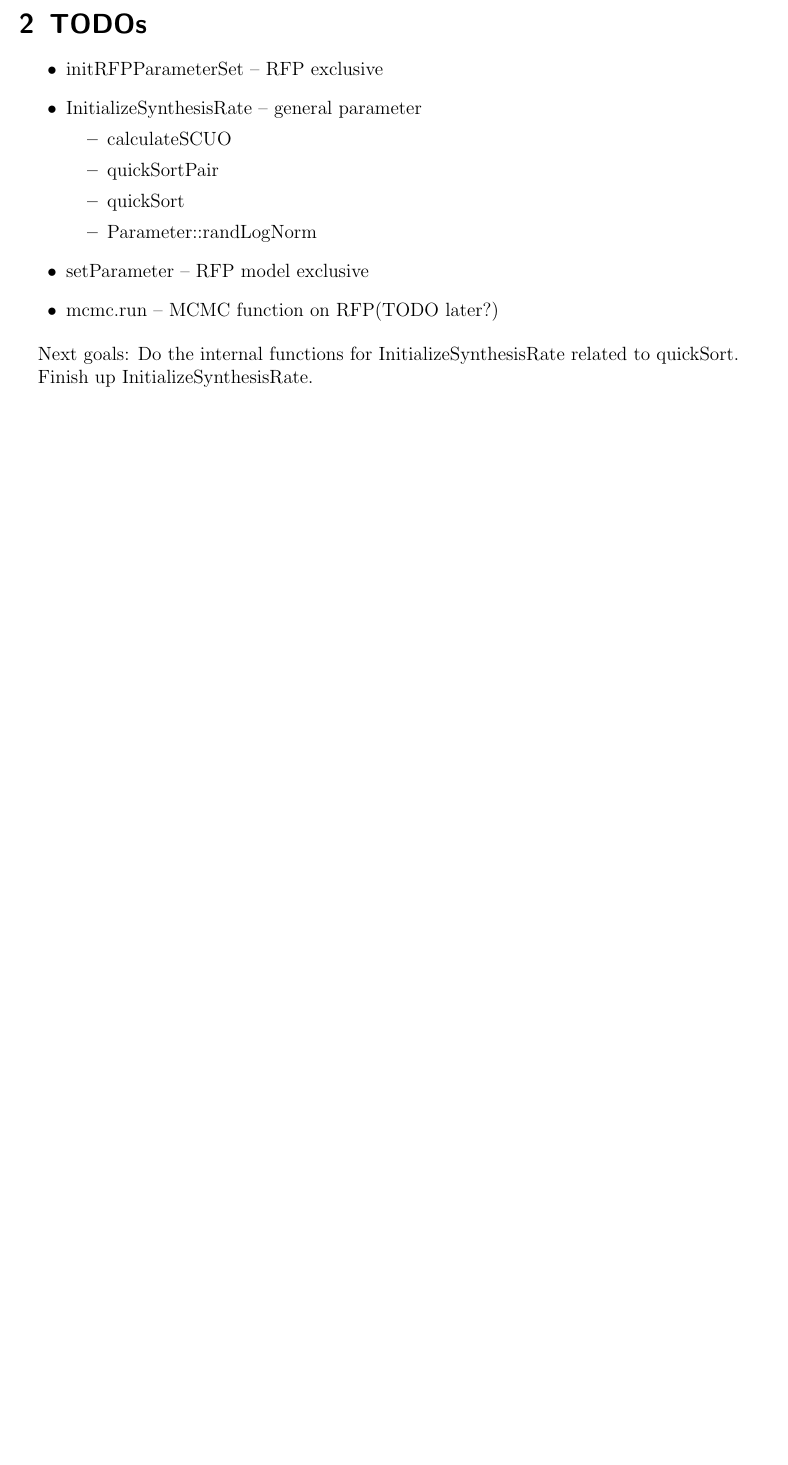
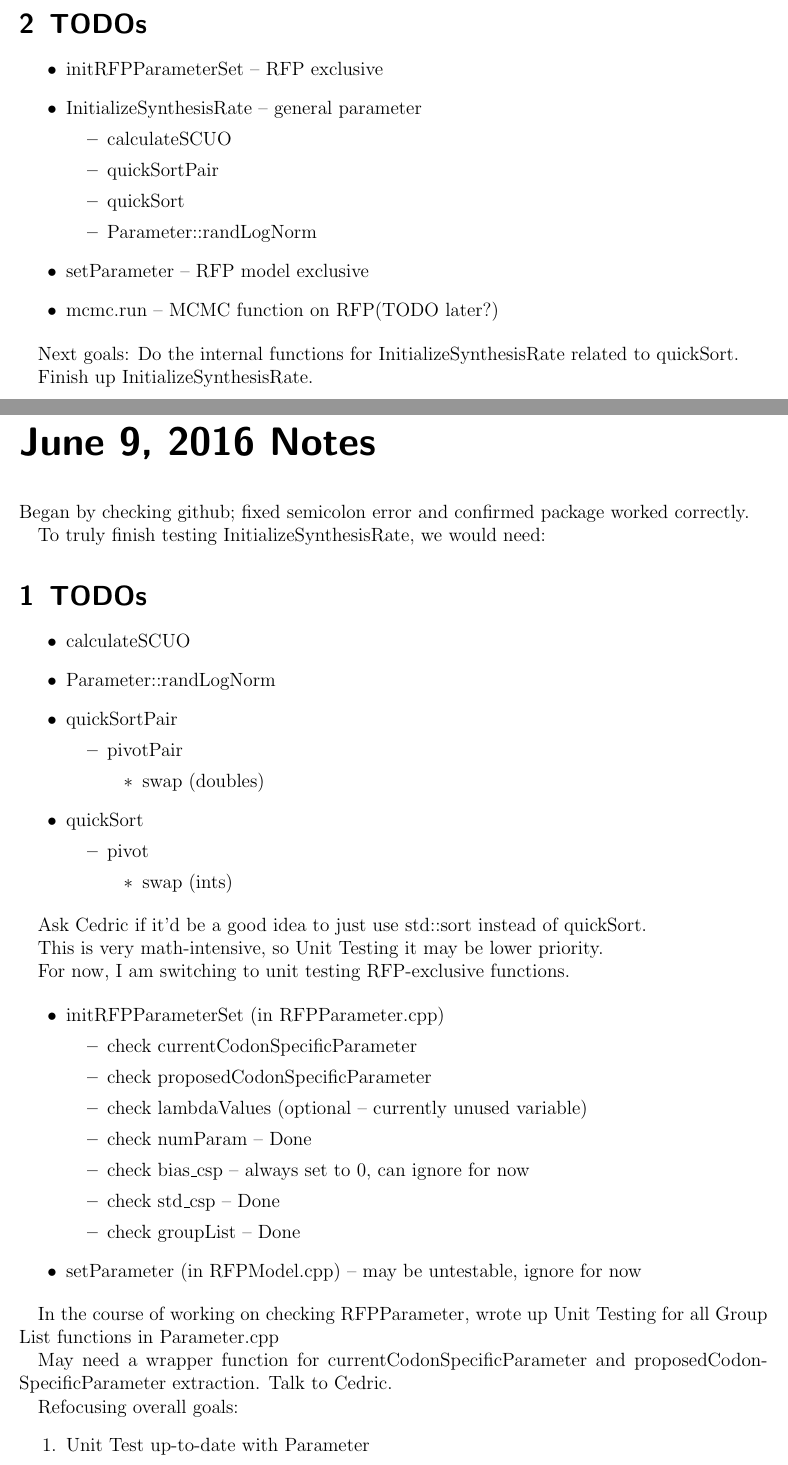
Before and after one commit to GilchristLab/labnotebooks, a LaTeX book (Hollis.Bui/notes.tex): part of page 29 of 29 before the commit and two parts of pages 29 and 31 of 32 after it, the two joined at a grey line, cut so that both start at the same text, the shorter picture padded with empty space. Compiled offline with pdfLaTeX.

Commit message:
June 9 notes upd

```diff
--- a/Hollis.Bui/notes.tex
+++ b/Hollis.Bui/notes.tex
@@ -600,3 +600,60 @@ Next goals: Do the internal functions for InitializeSynthesisRate related to qui
 
 Finish up InitializeSynthesisRate.
 
+\labday {June 9, 2016 Notes}
+
+Began by checking github; fixed semicolon error and confirmed package worked correctly.
+
+To truly finish testing InitializeSynthesisRate, we would need:
+
+\experiment{TODOs}
+
+\begin{itemize}
+    \item calculateSCUO
+    \item Parameter::randLogNorm
+    \item quickSortPair
+    \begin{itemize}
+        \item pivotPair
+        \begin{itemize}
+            \item swap (doubles)
+        \end{itemize}
+    \end{itemize}
+    \item quickSort
+    \begin{itemize}
+        \item pivot
+        \begin{itemize}
+            \item swap (ints)
+        \end{itemize}
+    \end{itemize}
+\end{itemize}
+
+Ask Cedric if it'd be a good idea to just use std::sort instead of quickSort.
+
+This is very math-intensive, so Unit Testing it may be lower priority.
+
+For now, I am switching to unit testing RFP-exclusive functions.
+
+\begin{itemize}
+    \item initRFPParameterSet (in RFPParameter.cpp)
+    \begin{itemize}
+        \item check currentCodonSpecificParameter
+        \item check proposedCodonSpecificParameter
+        \item check lambdaValues (optional -- currently unused variable)
+        \item check numParam -- Done
+        \item check bias\_csp -- always set to 0, can ignore for now
+        \item check std\_csp -- Done
+        \item check groupList -- Done
+    \end{itemize}
+    \item setParameter (in RFPModel.cpp) -- may be untestable, ignore for now
+\end{itemize}
+
+In the course of working on checking RFPParameter, wrote up Unit Testing for all
+Group List functions in Parameter.cpp
+
+May need a wrapper function for currentCodonSpecificParameter and proposedCodonSpecificParameter
+extraction. Talk to Cedric.
+
+Refocusing overall goals:
+\begin{enumerate}
+    \item Unit Test up-to-date with Parameter
+    \begin{itemize}
```
Also changed, not shown: Hollis.Bui/notes.pdf, Hollis.Bui/notes.tex (40 more changed lines), 5 other files.
